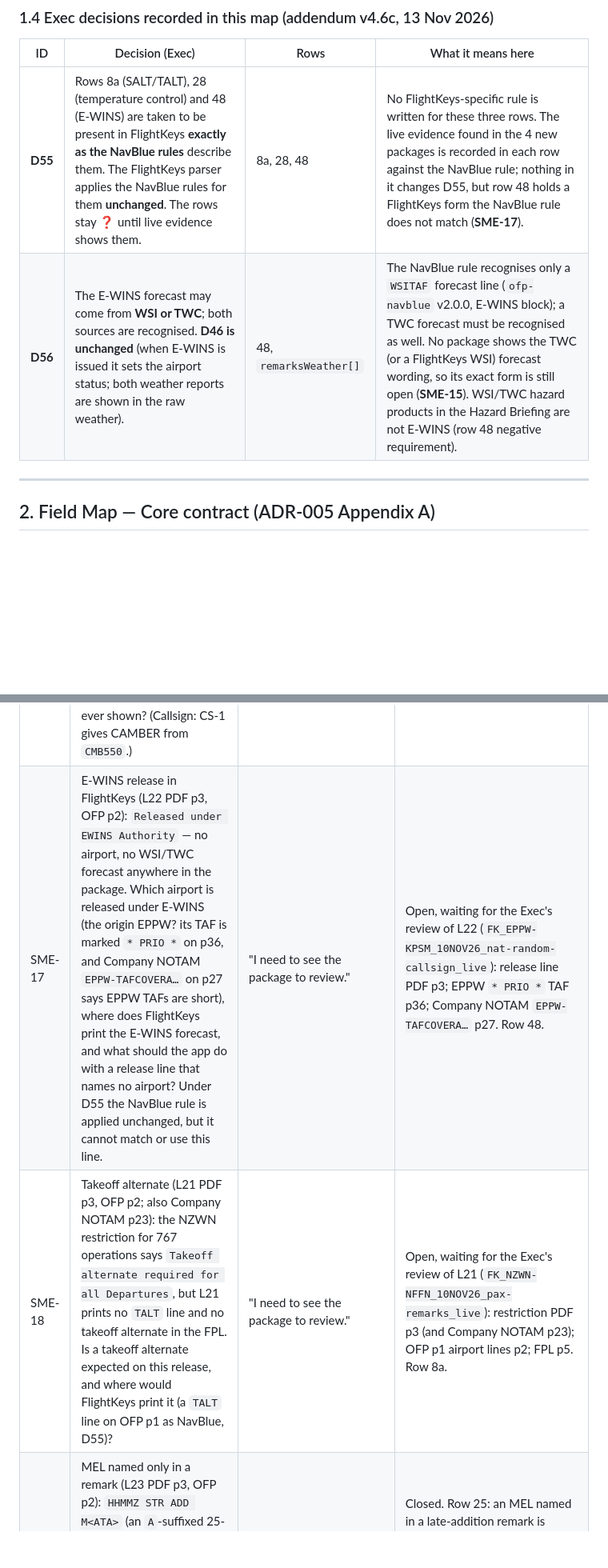
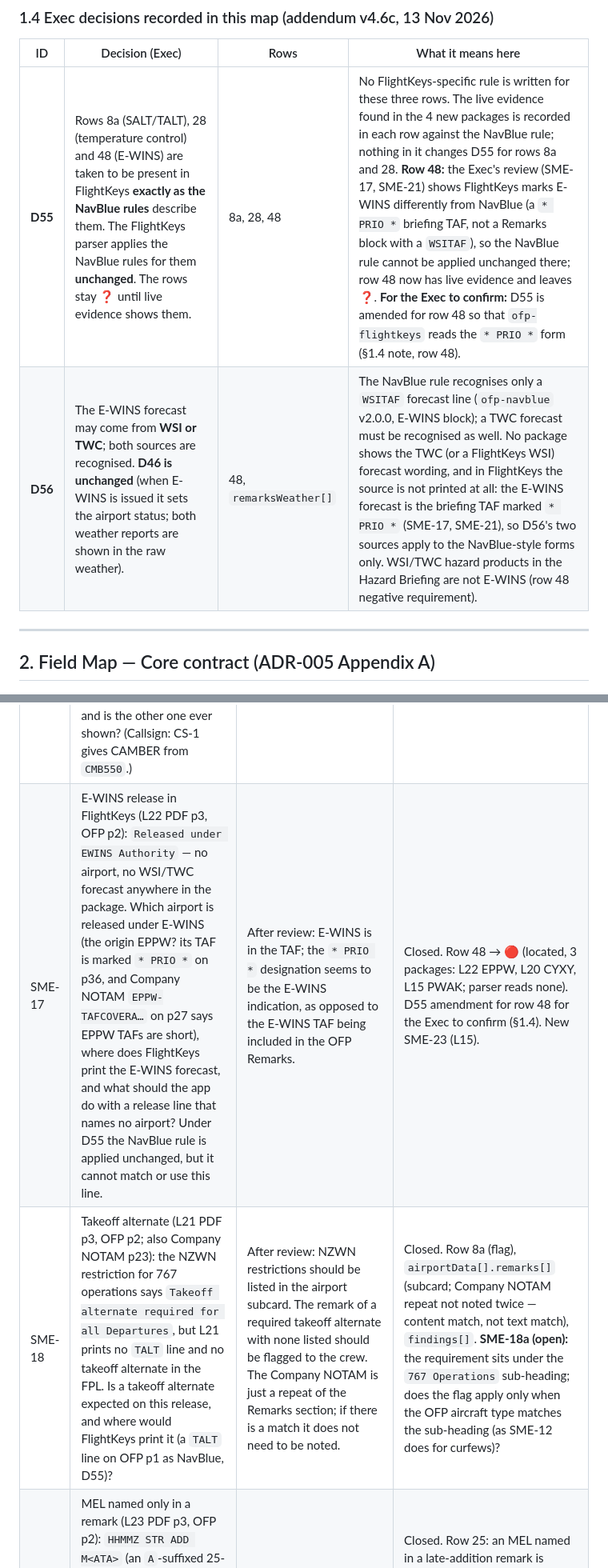
Before and after one commit to velocemente/relief-pilot, a Markdown page: docs/SPRINT-OFP-FlightKeysMigration-REF-20261113-v1.1-FieldMap.md, 2 parts joined by grey strips. Shown at 80% size. GitHub-like rendering; blank space fills up the shorter version.

```diff
--- a/docs/SPRINT-OFP-FlightKeysMigration-REF-20261113-v1.1-FieldMap.md
+++ b/docs/SPRINT-OFP-FlightKeysMigration-REF-20261113-v1.1-FieldMap.md
@@ -69,8 +69,8 @@ Counts: TLR in **23/26** (every live package; none of the prototypes). NAT track
 
 | ID | Decision (Exec) | Rows | What it means here |
 |---|---|---|---|
-| **D55** | Rows 8a (SALT/TALT), 28 (temperature control) and 48 (E-WINS) are taken to be present in FlightKeys **exactly as the NavBlue rules** describe them. The FlightKeys parser applies the NavBlue rules for them **unchanged**. The rows stay ❓ until live evidence shows them. | 8a, 28, 48 | No FlightKeys-specific rule is written for these three rows. The live evidence found in the 4 new packages is recorded in each row against the NavBlue rule; nothing in it changes D55, but row 48 holds a FlightKeys form the NavBlue rule does not match (**SME-17**). |
-| **D56** | The E-WINS forecast may come from **WSI or TWC**; both sources are recognised. **D46 is unchanged** (when E-WINS is issued it sets the airport status; both weather reports are shown in the raw weather). | 48, `remarksWeather[]` | The NavBlue rule recognises only a `WSITAF` forecast line (`ofp-navblue` v2.0.0, E-WINS block); a TWC forecast must be recognised as well. No package shows the TWC (or a FlightKeys WSI) forecast wording, so its exact form is still open (**SME-15**). WSI/TWC hazard products in the Hazard Briefing are not E-WINS (row 48 negative requirement). |
+| **D55** | Rows 8a (SALT/TALT), 28 (temperature control) and 48 (E-WINS) are taken to be present in FlightKeys **exactly as the NavBlue rules** describe them. The FlightKeys parser applies the NavBlue rules for them **unchanged**. The rows stay ❓ until live evidence shows them. | 8a, 28, 48 | No FlightKeys-specific rule is written for these three rows. The live evidence found in the 4 new packages is recorded in each row against the NavBlue rule; nothing in it changes D55 for rows 8a and 28. **Row 48:** the Exec's review (SME-17, SME-21) shows FlightKeys marks E-WINS differently from NavBlue (a `* PRIO *` briefing TAF, not a Remarks block with a `WSITAF`), so the NavBlue rule cannot be applied unchanged there; row 48 now has live evidence and leaves ❓. **For the Exec to confirm:** D55 is amended for row 48 so that `ofp-flightkeys` reads the `* PRIO *` form (§1.4 note, row 48). |
+| **D56** | The E-WINS forecast may come from **WSI or TWC**; both sources are recognised. **D46 is unchanged** (when E-WINS is issued it sets the airport status; both weather reports are shown in the raw weather). | 48, `remarksWeather[]` | The NavBlue rule recognises only a `WSITAF` forecast line (`ofp-navblue` v2.0.0, E-WINS block); a TWC forecast must be recognised as well. No package shows the TWC (or a FlightKeys WSI) forecast wording, and in FlightKeys the source is not printed at all: the E-WINS forecast is the briefing TAF marked `* PRIO *` (SME-17, SME-21), so D56's two sources apply to the NavBlue-style forms only. WSI/TWC hazard products in the Hazard Briefing are not E-WINS (row 48 negative requirement). |
 
 ---
 
@@ -254,6 +254,6 @@ Today's parser returns none of these (the contract v2.0 extensions are not imple
 | SME-3a | If `*` is not seniority, what does it mark? | A marker for pilot use with no bearing on anything; if present it is tied to the crew member's last name. In the crew rest module no crew names need to be displayed — only whether there are 3 or 4 operating crew. | Row 26: keep `*` with the last name; no logic depends on it. Crew rest uses the operating-crew count (3 or 4), not names. |
 | SME-16 | (addendum, 4 new packages) L22 carries two flight numbers: release, FPL and TLR page header `CMB550` (L22 PDF p2, p5, p44 header); briefing running header (HSCN p1, Company NOTAM/NOTAM p26–35, Weather p36–40, VA p43) and the TLR title line `GTI8225` (p44). Which is the Flight ID the crew sees, and is the other one ever shown? (Callsign: CS-1 gives CAMBER from `CMB550`.) | Crews will need to see the CMB callsign. | Closed. Rows 1, 31, `designator`: Flight ID and callsign from the release/FPL number (`CMB550` → CAMBER); the briefing-page `GTI8225` is never shown as the flight number. Parser already right. |
-| SME-17 | E-WINS release in FlightKeys (L22 PDF p3, OFP p2): `Released under EWINS Authority` — no airport, no WSI/TWC forecast anywhere in the package. Which airport is released under E-WINS (the origin EPPW? its TAF is marked `* PRIO *` on p36, and Company NOTAM `EPPW-TAFCOVERA…` on p27 says EPPW TAFs are short), where does FlightKeys print the E-WINS forecast, and what should the app do with a release line that names no airport? Under D55 the NavBlue rule is applied unchanged, but it cannot match or use this line. | "I need to see the package to review." | Open, waiting for the Exec's review of L22 (`FK_EPPW-KPSM_10NOV26_nat-random-callsign_live`): release line PDF p3; EPPW `* PRIO *` TAF p36; Company NOTAM `EPPW-TAFCOVERA…` p27. Row 48. |
-| SME-18 | Takeoff alternate (L21 PDF p3, OFP p2; also Company NOTAM p23): the NZWN restriction for 767 operations says `Takeoff alternate required for all Departures`, but L21 prints no `TALT` line and no takeoff alternate in the FPL. Is a takeoff alternate expected on this release, and where would FlightKeys print it (a `TALT` line on OFP p1 as NavBlue, D55)? | "I need to see the package to review." | Open, waiting for the Exec's review of L21 (`FK_NZWN-NFFN_10NOV26_pax-remarks_live`): restriction PDF p3 (and Company NOTAM p23); OFP p1 airport lines p2; FPL p5. Row 8a. |
+| SME-17 | E-WINS release in FlightKeys (L22 PDF p3, OFP p2): `Released under EWINS Authority` — no airport, no WSI/TWC forecast anywhere in the package. Which airport is released under E-WINS (the origin EPPW? its TAF is marked `* PRIO *` on p36, and Company NOTAM `EPPW-TAFCOVERA…` on p27 says EPPW TAFs are short), where does FlightKeys print the E-WINS forecast, and what should the app do with a release line that names no airport? Under D55 the NavBlue rule is applied unchanged, but it cannot match or use this line. | After review: E-WINS is in the TAF; the `* PRIO *` designation seems to be the E-WINS indication, as opposed to the E-WINS TAF being included in the OFP Remarks. | Closed. Row 48 → 🔴 (located, 3 packages: L22 EPPW, L20 CYXY, L15 PWAK; parser reads none). D55 amendment for row 48 for the Exec to confirm (§1.4). New SME-23 (L15). |
+| SME-18 | Takeoff alternate (L21 PDF p3, OFP p2; also Company NOTAM p23): the NZWN restriction for 767 operations says `Takeoff alternate required for all Departures`, but L21 prints no `TALT` line and no takeoff alternate in the FPL. Is a takeoff alternate expected on this release, and where would FlightKeys print it (a `TALT` line on OFP p1 as NavBlue, D55)? | After review: NZWN restrictions should be listed in the airport subcard. The remark of a required takeoff alternate with none listed should be flagged to the crew. The Company NOTAM is just a repeat of the Remarks section; if there is a match it does not need to be noted. | Closed. Row 8a (flag), `airportData[].remarks[]` (subcard; Company NOTAM repeat not noted twice — content match, not text match), `findings[]`. **SME-18a (open):** the requirement sits under the `767 Operations` sub-heading; does the flag apply only when the OFP aircraft type matches the sub-heading (as SME-12 does for curfews)? |
 | SME-19 | MEL named only in a remark (L23 PDF p3, OFP p2): `HHMMZ STR ADD M<ATA>` (an `A`-suffixed 25-chapter item) while the `MEL/CDL` block lists other items. Is the remark item an MEL on this flight that the crew must see with the others? What does `STR` mean? | This is a late addition and will need to be in the DDG subcard. | Closed. Row 25: an MEL named in a late-addition remark is added to `ddgItems` (positive test L23; negative test: other remarks quoting MEL codes already in the block). `STR` not needed for this. |
 | SME-20 | NAT message for the opposite direction (L22 PDF p41–42; same message in L23 p40–41): a westbound random route (EPPW–KPSM) whose package carries only the eastbound track message (TMI 315, `WEST LVLS NIL` on every track). Should a westbound flight still be shown the attached message? Today's parser returns nothing for L22 and TMI 315 for the eastbound L23. | There will be a NAT message for all tracks; the message may be split over 2 pages. | Closed. Row 42: the message is complete in 5/5 packages (2–3 pages); L22's eastbound message is the one valid at its 30°W time, so it must be shown; today's `null` for L22 is wrong. |
```
Also changed, not shown: other parts of docs/SPRINT-OFP-FlightKeysMigration-REF-20261113-v1.1-FieldMap.md (+17 -16 lines).
